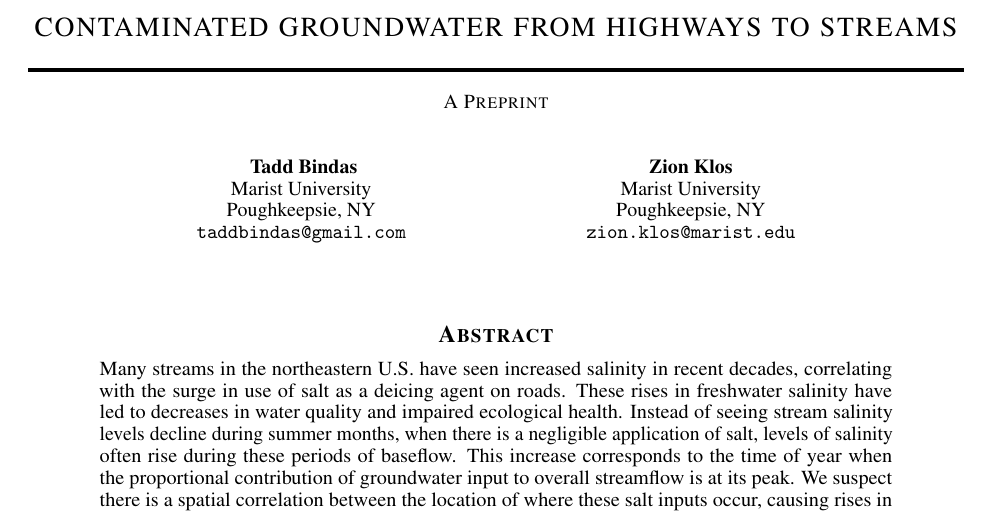
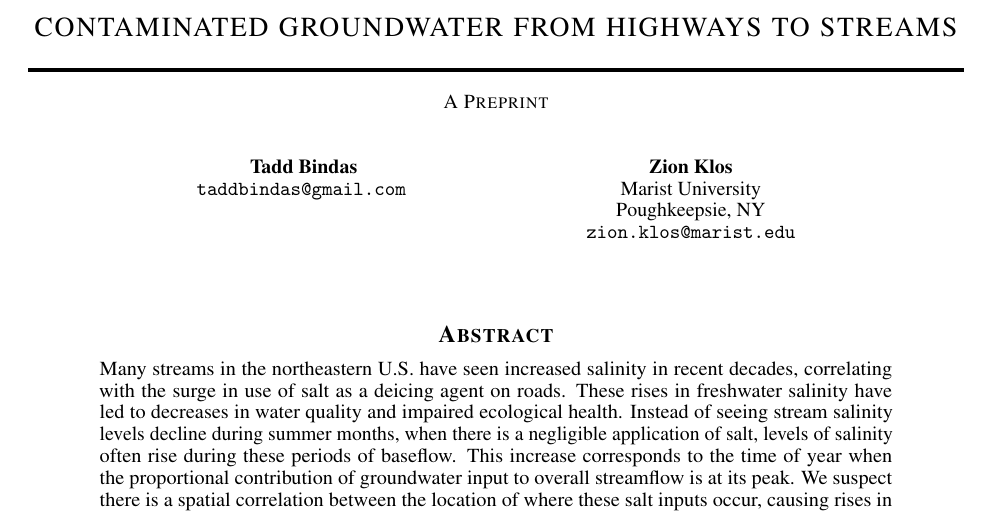
Before and after one commit to taddyb/wappingers_road_salts, a LaTeX paper (main.tex): part of page 1 of 9, cut so that both start at the same text. Compiled offline with pdfLaTeX.

Commit message:
Updates from Overleaf

```diff
--- a/main.tex
+++ b/main.tex
@@ -22,8 +22,6 @@
 % emails, and ORCIDs before submission.
 \author{
 	Tadd Bindas \\
-	Marist University\\
-	Poughkeepsie, NY \\
 	\texttt{taddbindas@gmail.com} \\
 	\And
 	Zion Klos \\
```
